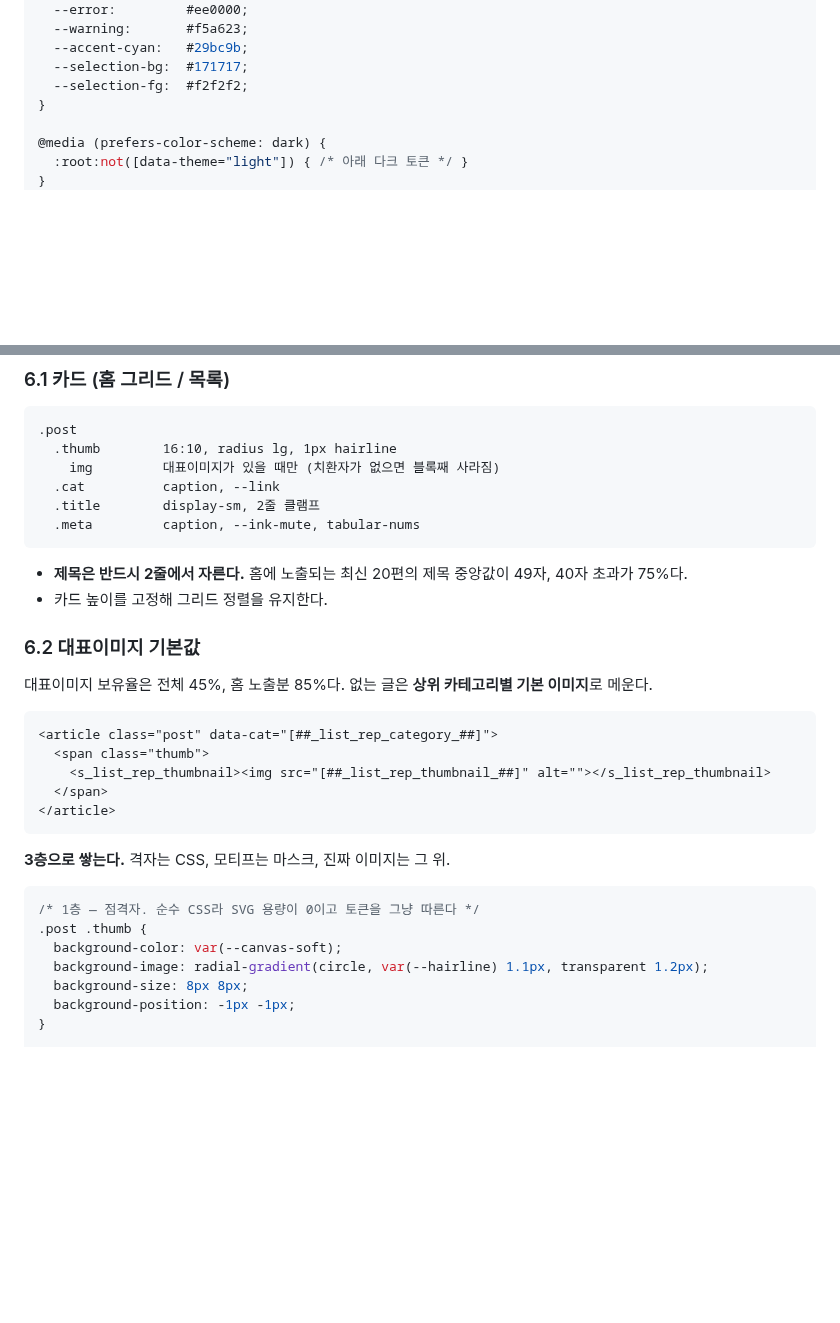
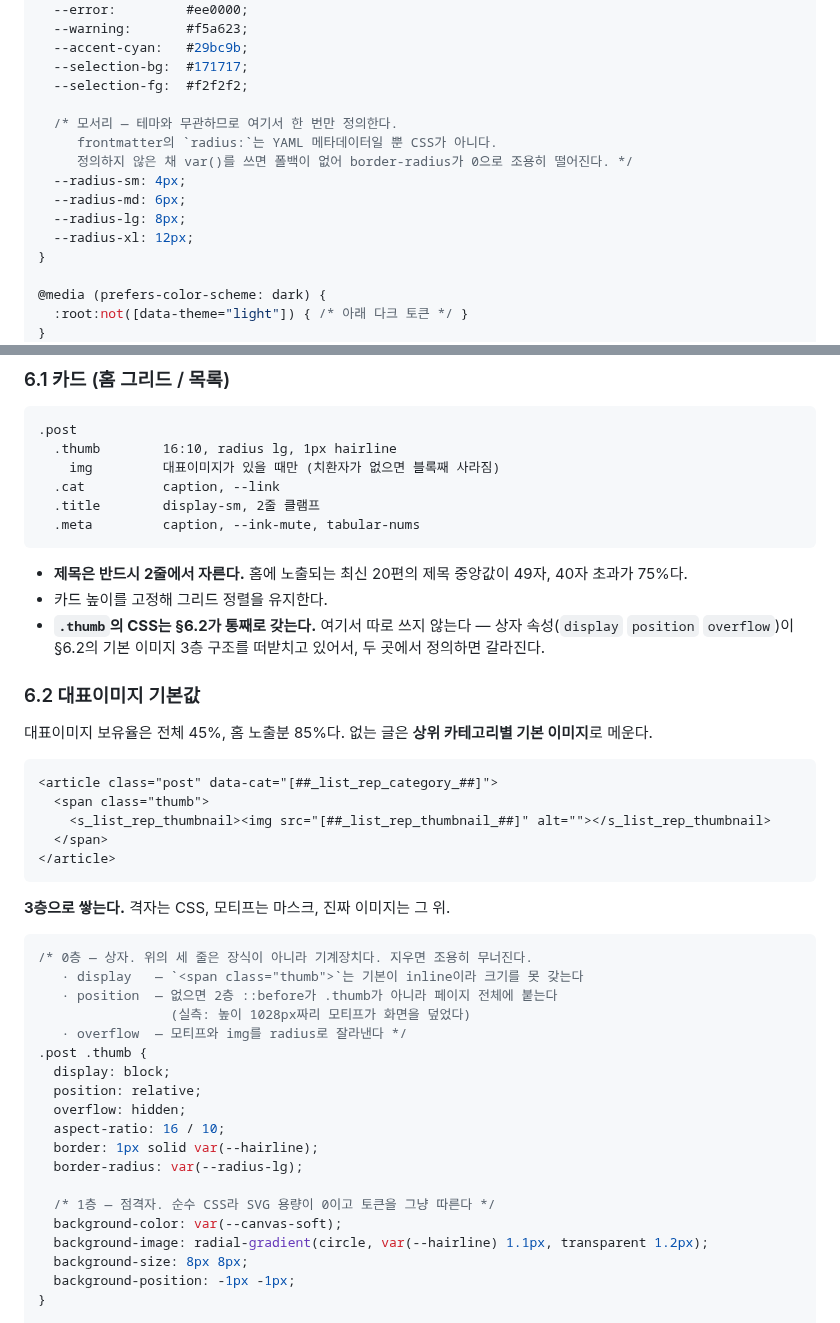
Before and after one commit to sanggi-wjg/tistory-theme, a Markdown page: DESIGN.md, 2 parts joined by grey strips. GitHub-like rendering; blank space fills up the shorter version.

Commit message:
리뷰 반영 — 문서 CSS만으로는 안 돌던 것 둘
PR을 올리고 리뷰를 건너뛰었다. 뒤늦게 돌려 보니 §6.2 CSS를 문서 그대로
옮기면 화면이 깨졌다. 검증 하네스가 상자 속성을 몰래 보태 주고 있어
가려져 있었다 — 하네스에서 그 도움을 빼고 다시 돌려 잡았다.

1. .thumb에 상자 속성이 없었다  ← 심각
   <span class="thumb">는 기본이 inline이고 position이 static이라,
   2층 ::before의 inset:0이 카드가 아니라 페이지 기준으로 잡혔다.
   실측: 모티프가 높이 1028px로 화면을 덮었다.
   display:block · position:relative · overflow:hidden · aspect-ratio ·
   border · border-radius를 §6.2 기본 규칙에 넣고, 왜 지우면 안 되는지
   주석으로 남겼다.

2. --radius-sm / --radius-lg가 정의된 적이 없었다
   DESIGN.md 세 곳에서 쓰는데 §2의 :root는 색만 정의한다.
   frontmatter의 radius:는 YAML이지 CSS가 아니다.
   폴백 없는 var()라 border-radius가 0으로 조용히 떨어진다 (실측 확인).
   §2에 --radius-sm/md/lg/xl을 정의했다. 이 중 두 곳은 이번 변경 이전부터
   있던 것이라 원래 깨져 있었다.

그 밖에
- §6.1에 ".thumb의 CSS는 §6.2가 통째로 갖는다"를 명시. 상자 속성이
  3층 구조를 떠받치고 있어 두 곳에서 정의하면 갈라진다.

검증 방식
  DESIGN.md에서 css 블록을 파싱해 그대로 실행한다. 전사하지 않으므로
  "문서에는 맞게 적혀 있는데 실제로는 안 도는" 경우를 잡는다.
  7개 경우 통과 — 상위 직속 / 접두 하위 / 공백 든 이름 / 하위 없는 종 /
  미등록 카테고리 / 진짜 이미지가 덮는가 / #tt-body-category 숨김.

npm run check exit 0 · 이름 정합성 15↔15↔14 어긋남 0

Co-Authored-By: Claude Opus 5 (1M context) <noreply@anthropic.com>

````diff
--- a/DESIGN.md
+++ b/DESIGN.md
@@ -118,6 +118,14 @@ radius:
   --accent-cyan:   #29bc9b;
   --selection-bg:  #171717;
   --selection-fg:  #f2f2f2;
+
+  /* 모서리 — 테마와 무관하므로 여기서 한 번만 정의한다.
+     frontmatter의 `radius:`는 YAML 메타데이터일 뿐 CSS가 아니다.
+     정의하지 않은 채 var()를 쓰면 폴백이 없어 border-radius가 0으로 조용히 떨어진다. */
+  --radius-sm: 4px;
+  --radius-md: 6px;
+  --radius-lg: 8px;
+  --radius-xl: 12px;
 }
 
 @media (prefers-color-scheme: dark) {
@@ -353,6 +361,7 @@ ul.tt_category > li > a.link_tit          "분류 전체보기" + span.c_cnt
 
 - **제목은 반드시 2줄에서 자른다.** 홈에 노출되는 최신 20편의 제목 중앙값이 49자, 40자 초과가 75%다.
 - 카드 높이를 고정해 그리드 정렬을 유지한다.
+- **`.thumb`의 CSS는 §6.2가 통째로 갖는다.** 여기서 따로 쓰지 않는다 — 상자 속성(`display` `position` `overflow`)이 §6.2의 기본 이미지 3층 구조를 떠받치고 있어서, 두 곳에서 정의하면 갈라진다.
 
 ### 6.2 대표이미지 기본값
 
@@ -369,8 +378,20 @@ ul.tt_category > li > a.link_tit          "분류 전체보기" + span.c_cnt
 **3층으로 쌓는다.** 격자는 CSS, 모티프는 마스크, 진짜 이미지는 그 위.
 
 ```css
-/* 1층 — 점격자. 순수 CSS라 SVG 용량이 0이고 토큰을 그냥 따른다 */
+/* 0층 — 상자. 위의 세 줄은 장식이 아니라 기계장치다. 지우면 조용히 무너진다.
+   · display   — `<span class="thumb">`는 기본이 inline이라 크기를 못 갖는다
+   · position  — 없으면 2층 ::before가 .thumb가 아니라 페이지 전체에 붙는다
+                 (실측: 높이 1028px짜리 모티프가 화면을 덮었다)
+   · overflow  — 모티프와 img를 radius로 잘라낸다 */
 .post .thumb {
+  display: block;
+  position: relative;
+  overflow: hidden;
+  aspect-ratio: 16 / 10;
+  border: 1px solid var(--hairline);
+  border-radius: var(--radius-lg);
+
+  /* 1층 — 점격자. 순수 CSS라 SVG 용량이 0이고 토큰을 그냥 따른다 */
   background-color: var(--canvas-soft);
   background-image: radial-gradient(circle, var(--hairline) 1.1px, transparent 1.2px);
   background-size: 8px 8px;
````
